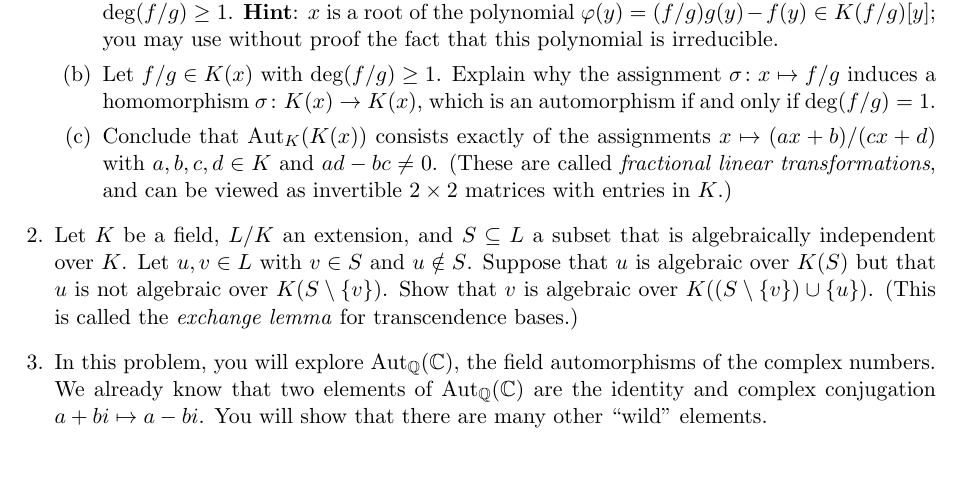
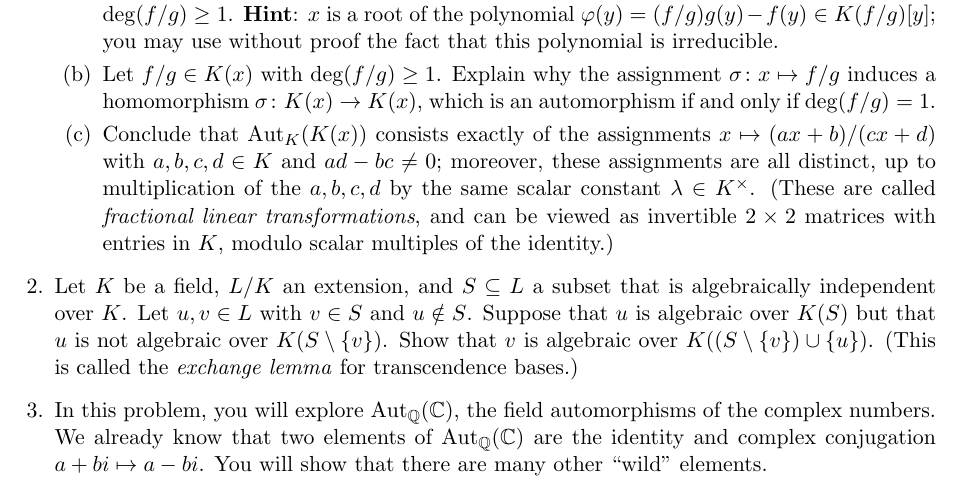
Before and after one commit to samuelfhopkins/samuelfhopkins.github.io, a LaTeX problem sheet (classes/211/hw5.tex): part of the page, cut so that both start at the same text, the shorter picture padded with empty space. Compiled offline with pdfLaTeX.

Commit message:
Add files via upload

```diff
--- a/classes/211/hw5.tex
+++ b/classes/211/hw5.tex
@@ -21,7 +21,7 @@
 \begin{enumerate}
     \item For a rational function $0 \neq f/g \in K(x)$ with $f,g \in K[x]$ relatively prime, define its \emph{degree} to be $\mathrm{deg}(f/g) := \mathrm{max}(\mathrm{deg}(f),\mathrm{deg}(g))$. Show that $[K(x) : K(f/g)] = \mathrm{deg}(f/g)$ if $\mathrm{deg}(f/g) \geq 1$. {\bf Hint}: $x$ is a root of the polynomial $\varphi(y) = (f/g)g(y)-f(y) \in K(f/g)[y]$; you may use without proof the fact that this polynomial is irreducible.
     \item Let $f/g \in K(x)$ with $\mathrm{deg}(f/g) \geq 1$. Explain why the assignment $\sigma\colon x \mapsto f/g$ induces a homomorphism $\sigma \colon K(x) \to K(x)$, which is an automorphism if and only if $\mathrm{deg}(f/g)=1$.
-    \item Conclude that $\mathrm{Aut}_K(K(x))$ consists exactly of the assignments $x \mapsto (ax+b)/(cx+d)$ with $a,b,c,d \in K$ and $ad - bc \neq 0$. (These are called \emph{fractional linear transformations}, and can be viewed as invertible $2\times 2$ matrices with entries in $K$.)
+    \item Conclude that $\mathrm{Aut}_K(K(x))$ consists exactly of the assignments $x \mapsto (ax+b)/(cx+d)$ with $a,b,c,d \in K$ and $ad - bc \neq 0$; moreover, these assignments are all distinct, up to multiplication of the $a,b,c,d$ by the same scalar constant $\lambda \in K^{\times}$. (These are called \emph{fractional linear transformations}, and can be viewed as invertible $2\times 2$ matrices with entries in $K$, modulo scalar multiples of the identity.)
 \end{enumerate}
 
 \item Let $K$ be a field, $L/K$ an extension, and $S \subseteq L$ a subset that is algebraically independent over $K$. Let $u, v \in L$ with $v \in S$ and $u \notin S$. Suppose that $u$ is algebraic over $K(S)$ but that $u$ is not algebraic over $K(S \setminus \{v\})$. Show that $v$ is algebraic over $K((S \setminus \{v\}) \cup \{u\})$. (This is called the \emph{exchange lemma} for transcendence bases.)
```
Also changed, not shown: classes/211/hw5.pdf.
